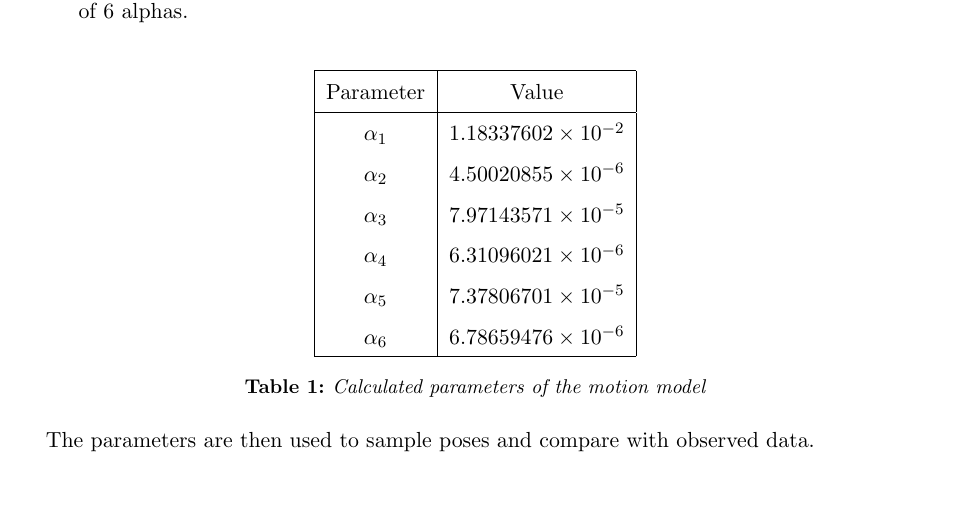
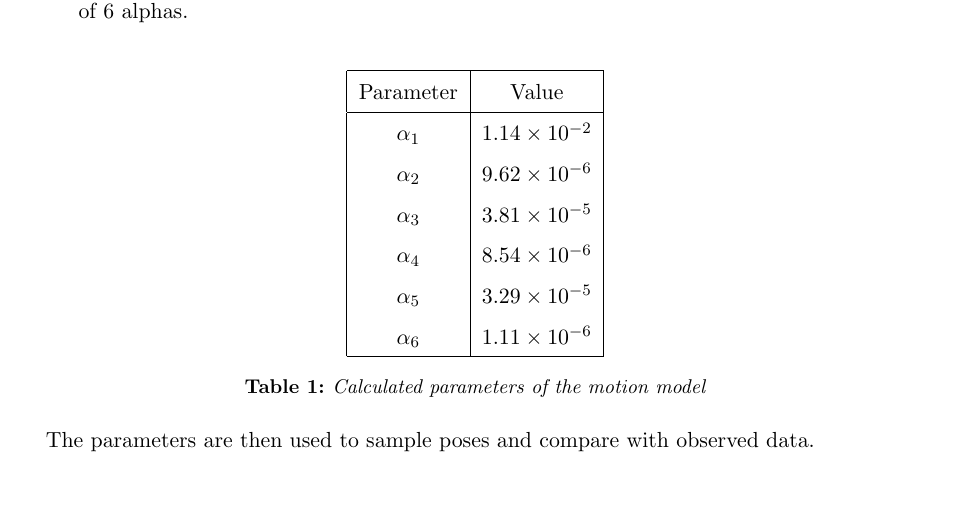
Before and after one commit to minhnh/16w_see, a LaTeX document (SEE_BachHa_MinhNguyen_141116.tex): part of page 7 of 11, cut so that both start at the same text. Compiled offline with pdfLaTeX.

Commit message:
update report

```diff
--- a/SEE_BachHa_MinhNguyen_141116.tex
+++ b/SEE_BachHa_MinhNguyen_141116.tex
@@ -275,12 +275,12 @@
             \hline
             Parameter & Value \\
             \hline
-            $\alpha_1$ & $1.18337602\times 10 ^{-2}$ \\
-            $\alpha_2$ & $4.50020855\times 10 ^{-6}$ \\
-            $\alpha_3$ & $7.97143571\times 10 ^{-5}$ \\
-            $\alpha_4$ & $6.31096021\times 10 ^{-6}$ \\
-            $\alpha_5$ & $7.37806701\times 10 ^{-5}$ \\
-            $\alpha_6$ & $6.78659476\times 10 ^{-6}$ \\
+            $\alpha_1$ & $1.14\times 10 ^{-2}$ \\
+            $\alpha_2$ & $9.62\times 10 ^{-6}$ \\
+            $\alpha_3$ & $3.81\times 10 ^{-5}$ \\
+            $\alpha_4$ & $8.54\times 10 ^{-6}$ \\
+            $\alpha_5$ & $3.29\times 10 ^{-5}$ \\
+            $\alpha_6$ & $1.11\times 10 ^{-6}$ \\
             \hline
         \end{tabular}
         \captionof{table}{Calculated parameters of the motion model}
```
